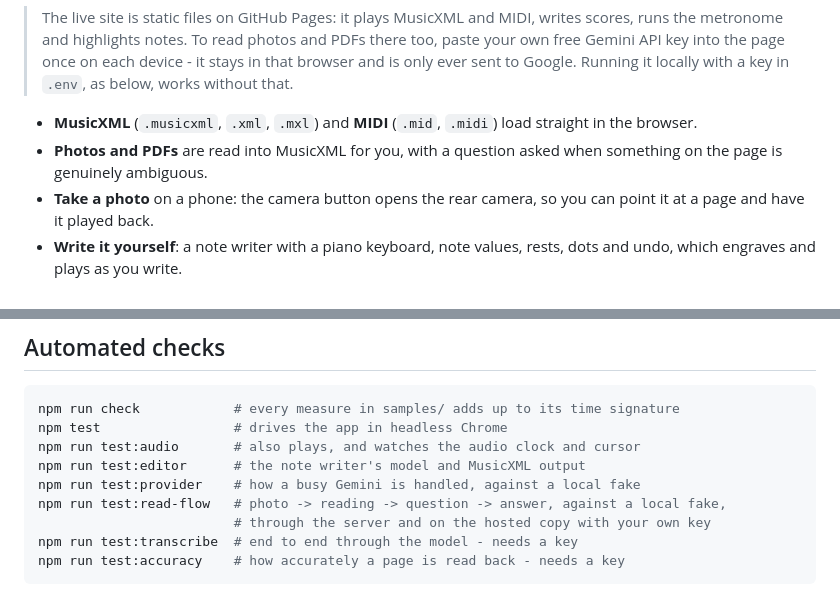
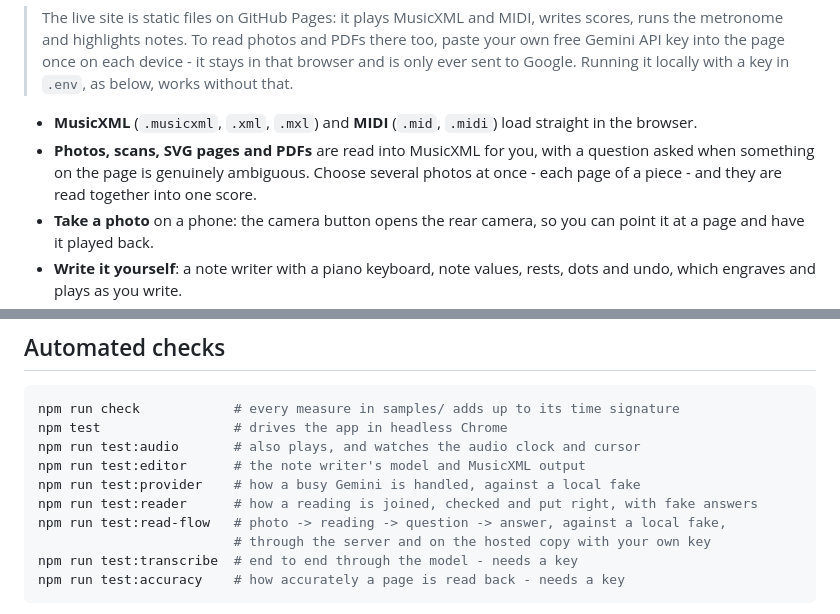
Before and after one commit to ruhansachdeva/sheet-music, a Markdown page: README.md, 2 parts joined by grey strips. Drawn GitHub-style.

```diff
--- a/README.md
+++ b/README.md
@@ -15,8 +15,10 @@ a metronome, and the current note lit up on the score.
 
 - **MusicXML** (`.musicxml`, `.xml`, `.mxl`) and **MIDI** (`.mid`, `.midi`) load
   straight in the browser.
-- **Photos and PDFs** are read into MusicXML for you, with a question asked when
-  something on the page is genuinely ambiguous.
+- **Photos, scans, SVG pages and PDFs** are read into MusicXML for you, with a
+  question asked when something on the page is genuinely ambiguous. Choose
+  several photos at once - each page of a piece - and they are read together
+  into one score.
 - **Take a photo** on a phone: the camera button opens the rear camera, so you
   can point it at a page and have it played back.
 - **Write it yourself**: a note writer with a piano keyboard, note values, rests,
@@ -215,6 +217,7 @@ npm test                 # drives the app in headless Chrome
 npm run test:audio       # also plays, and watches the audio clock and cursor
 npm run test:editor      # the note writer's model and MusicXML output
 npm run test:provider    # how a busy Gemini is handled, against a local fake
+npm run test:reader      # how a reading is joined, checked and put right, with fake answers
 npm run test:read-flow   # photo -> reading -> question -> answer, against a local fake,
                          # through the server and on the hosted copy with your own key
 npm run test:transcribe  # end to end through the model - needs a key
```
Also changed, not shown: other parts of README.md (+48 -19 lines).
